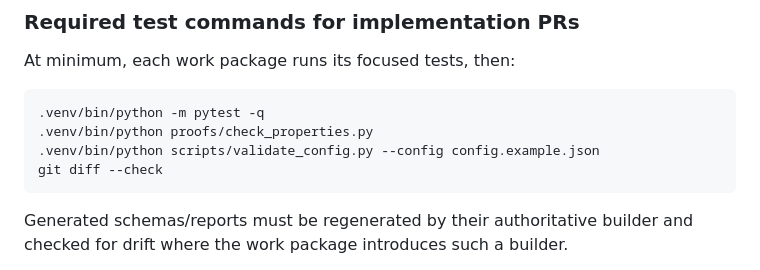
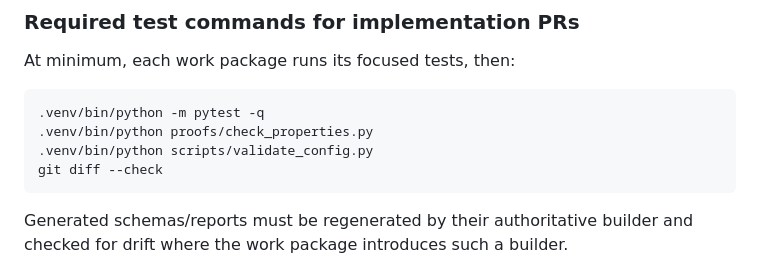
Before and after one commit to rrahimi-uci/policy-logic-forge, a Markdown page: plan-extend.md, the part around the change. GitHub-like rendering.

Commit message:
docs: use canonical config validation command

````diff
--- a/plan-extend.md
+++ b/plan-extend.md
@@ -733,7 +733,7 @@ At minimum, each work package runs its focused tests, then:
 ```bash
 .venv/bin/python -m pytest -q
 .venv/bin/python proofs/check_properties.py
-.venv/bin/python scripts/validate_config.py --config config.example.json
+.venv/bin/python scripts/validate_config.py
 git diff --check
 ```
 
````
